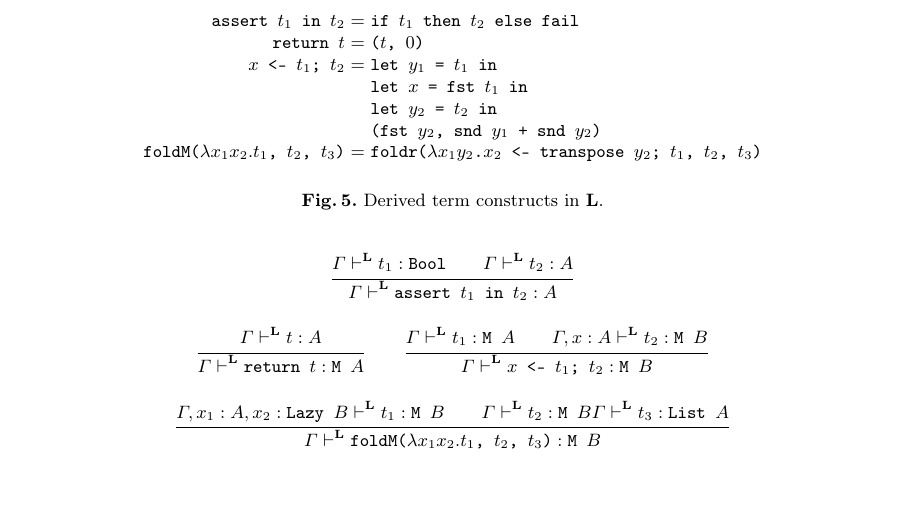
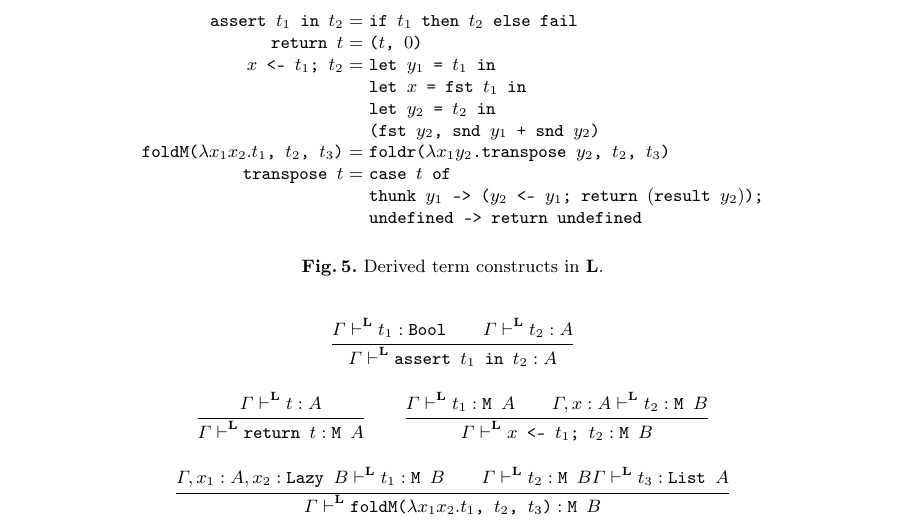
Before and after one commit to heraplem/logical-laziness-agda, a LaTeX paper (paper/paper.tex, which reads paper/translation.tex): part of page 8 of 17, cut so that both start at the same text, the shorter picture padded with empty space. Compiled offline with pdfLaTeX.

Commit message:
paper | Finish defining derived constructs

```diff
--- a/paper/translation.tex
+++ b/paper/translation.tex
@@ -369,13 +369,13 @@ Note that $L$ is not total due to \( \tfail \).
       \tassert{t_1}{t_2} &= &\tif{t_1}{t_2}{\tfail} \\
       \treturn{t} &= &\tpair{t}{0} \\
       \tdo{x}{t_1}{t_2} &= &\tlet{y_1}{t_1}{\relax} \\ &&\tlet{x}{\tfst{t_1}}{\relax} \\ &&\tlet{y_2}{t_2}{\relax} \\ && \tpair{\tfst{y_2}}{\tadd{\tsnd{y_1}}{\tsnd{y_2}}} \\
-      \tfoldM{x_1}{x_2}{t_1}{t_2}{t_3} &= &\tfoldr{x_1}{y_2}{\texttt{\tdo{x_2}{\ttranspose{y_2}}{t_1}}}{t_2}{t_3}
+      \tfoldM{x_1}{x_2}{t_1}{t_2}{t_3} &= &\tfoldr{x_1}{y_2}{\ttranspose{y_2}}{t_2}{t_3} \\
+      \ttranspose{t} &= &\texttt{case \(t\) of } \\ &&\texttt{thunk \(y_1\) -> (\tdo{y_2}{y_1}{\treturn{(\tthunk{y_2})}});} \\ &&\texttt{undefined -> return undefined}
+      % \tfoldM{x_1}{x_2}{t_1}{t_2}{t_3} &= &\tfoldr{x_1}{y_2}{\texttt{\tdo{x_2}{\ttranspose{y_2}}{t_1}}}{t_2}{t_3}
     \end{array}
   \]
 \caption{Derived term constructs in \(\LL\).}
 \end{figure}
-
-%   \texttt{transpose \(t\)} = \texttt{case \(t\) of } & \texttt{thunk \(y_1\) -> do $y_2$ <- $y_1$; return (\tthunk{y_2})} \\ & \texttt{undefined -> return undefined}
 
 \begin{figure}[t]
   \centering
```
